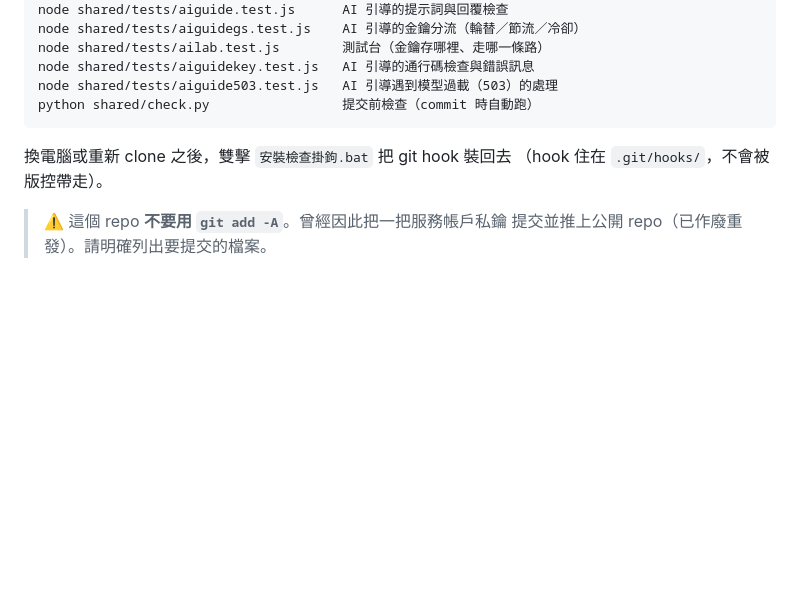
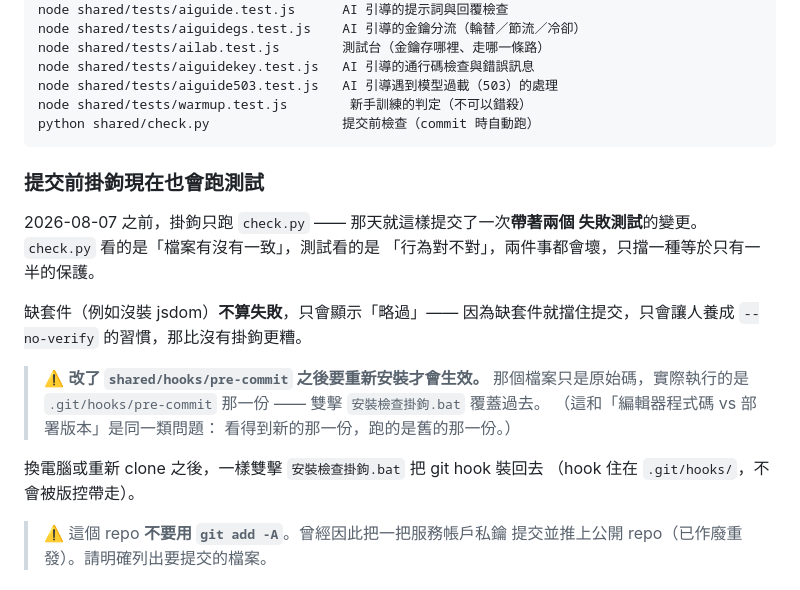
Before and after one commit to su-yung-sheng/course_115, a Markdown page: shared/docs/07_手動設定清單.md, the part around the change. Drawn GitHub-style; blank space fills up the shorter version.

Commit message:
文件：掛鉤改了要重新安裝才生效，和「編輯器 vs 部署版本」是同一類問題

````diff
--- a/shared/docs/07_手動設定清單.md
+++ b/shared/docs/07_手動設定清單.md
@@ -381,10 +381,26 @@ node shared/tests/aiguidegs.test.js    AI 引導的金鑰分流（輪替／節
 node shared/tests/ailab.test.js        測試台（金鑰存哪裡、走哪一條路）
 node shared/tests/aiguidekey.test.js   AI 引導的通行碼檢查與錯誤訊息
 node shared/tests/aiguide503.test.js   AI 引導遇到模型過載（503）的處理
+node shared/tests/warmup.test.js        新手訓練的判定（不可以錯殺）
 python shared/check.py                 提交前檢查（commit 時自動跑）
 ```
 
-換電腦或重新 clone 之後，雙擊 `安裝檢查掛鉤.bat` 把 git hook 裝回去
+### 提交前掛鉤現在也會跑測試
+
+2026-08-07 之前，掛鉤只跑 `check.py` —— 那天就這樣提交了一次**帶著兩個
+失敗測試**的變更。`check.py` 看的是「檔案有沒有一致」，測試看的是
+「行為對不對」，兩件事都會壞，只擋一種等於只有一半的保護。
+
+缺套件（例如沒裝 jsdom）**不算失敗**，只會顯示「略過」——
+因為缺套件就擋住提交，只會讓人養成 `--no-verify` 的習慣，那比沒有掛鉤更糟。
+
+> ⚠️ **改了 `shared/hooks/pre-commit` 之後要重新安裝才會生效。**
+> 那個檔案只是原始碼，實際執行的是 `.git/hooks/pre-commit` 那一份 ——
+> 雙擊 `安裝檢查掛鉤.bat` 覆蓋過去。
+> （這和「編輯器程式碼 vs 部署版本」是同一類問題：
+> 看得到新的那一份，跑的是舊的那一份。）
+
+換電腦或重新 clone 之後，一樣雙擊 `安裝檢查掛鉤.bat` 把 git hook 裝回去
 （hook 住在 `.git/hooks/`，不會被版控帶走）。
 
 > ⚠️ 這個 repo **不要用 `git add -A`**。曾經因此把一把服務帳戶私鑰
````
